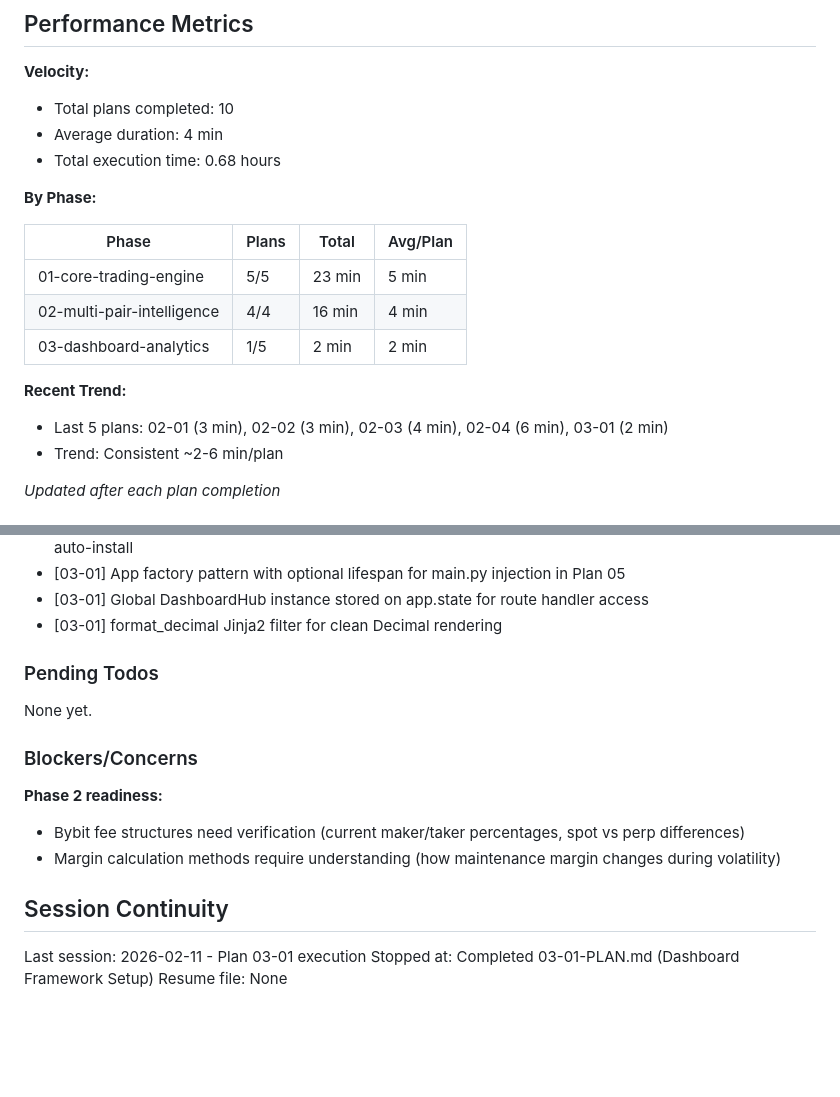
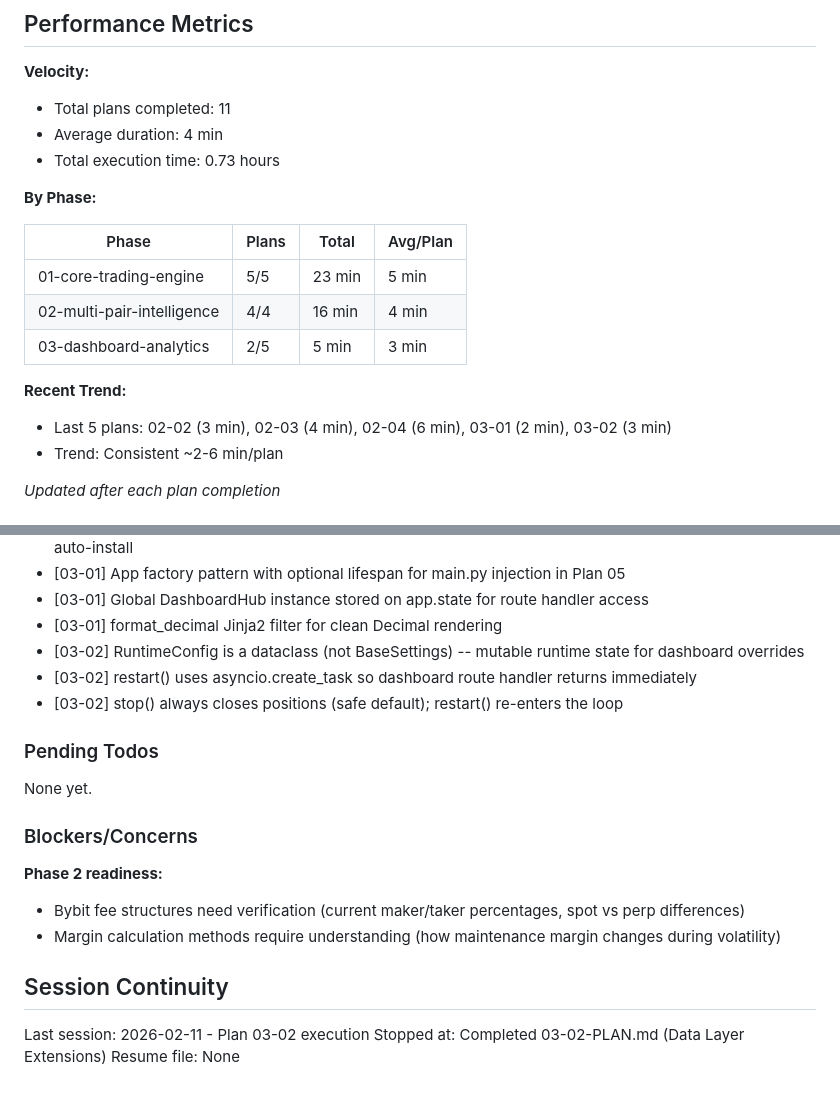
Before and after one commit to Urftt/funding-rate-arbitrage, a Markdown page: .planning/STATE.md, 2 parts joined by grey strips. Rendered like a GitHub page; blank space fills up the shorter version.

Commit message:
docs(03-02): complete data layer extensions plan
Co-Authored-By: Claude Opus 4.6 <noreply@anthropic.com>

```diff
--- a/.planning/STATE.md
+++ b/.planning/STATE.md
@@ -19,9 +19,9 @@ Progress: [████------] 40%
 ## Performance Metrics
 
 **Velocity:**
-- Total plans completed: 10
+- Total plans completed: 11
 - Average duration: 4 min
-- Total execution time: 0.68 hours
+- Total execution time: 0.73 hours
 
 **By Phase:**
 
@@ -29,10 +29,10 @@ Progress: [████------] 40%
 |-------|-------|-------|----------|
 | 01-core-trading-engine | 5/5 | 23 min | 5 min |
 | 02-multi-pair-intelligence | 4/4 | 16 min | 4 min |
-| 03-dashboard-analytics | 1/5 | 2 min | 2 min |
+| 03-dashboard-analytics | 2/5 | 5 min | 3 min |
 
 **Recent Trend:**
-- Last 5 plans: 02-01 (3 min), 02-02 (3 min), 02-03 (4 min), 02-04 (6 min), 03-01 (2 min)
+- Last 5 plans: 02-02 (3 min), 02-03 (4 min), 02-04 (6 min), 03-01 (2 min), 03-02 (3 min)
 - Trend: Consistent ~2-6 min/plan
 
 *Updated after each plan completion*
@@ -76,6 +76,9 @@ Recent decisions affecting current work:
 - [03-01] App factory pattern with optional lifespan for main.py injection in Plan 05
 - [03-01] Global DashboardHub instance stored on app.state for route handler access
 - [03-01] format_decimal Jinja2 filter for clean Decimal rendering
+- [03-02] RuntimeConfig is a dataclass (not BaseSettings) -- mutable runtime state for dashboard overrides
+- [03-02] restart() uses asyncio.create_task so dashboard route handler returns immediately
+- [03-02] stop() always closes positions (safe default); restart() re-enters the loop
 
 ### Pending Todos
 
@@ -89,6 +92,6 @@ None yet.
 
 ## Session Continuity
 
-Last session: 2026-02-11 - Plan 03-01 execution
-Stopped at: Completed 03-01-PLAN.md (Dashboard Framework Setup)
+Last session: 2026-02-11 - Plan 03-02 execution
+Stopped at: Completed 03-02-PLAN.md (Data Layer Extensions)
 Resume file: None
```
Also changed, not shown: 1 other file.
